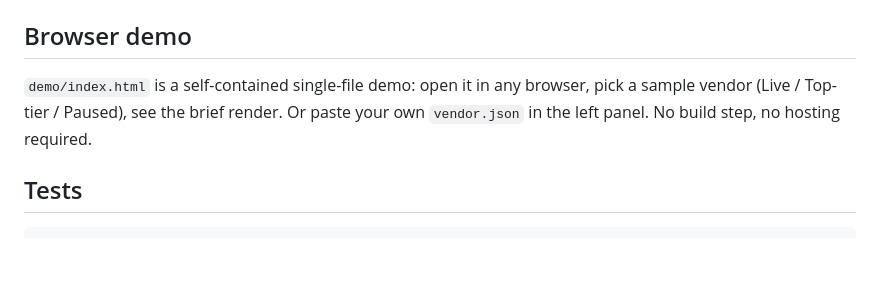
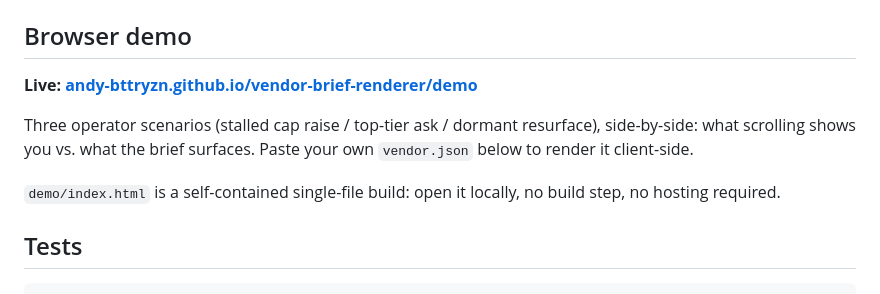
Before and after one commit to andy-bttryzn/vendor-brief-renderer, a Markdown page: README.md, the part around the change. GitHub-like rendering; blank space fills up the shorter version.

Commit message:
README: surface live demo URL prominently in Browser demo section

```diff
--- a/README.md
+++ b/README.md
@@ -115,7 +115,11 @@ See `examples/csv-adapter/` for an end-to-end pipeline showing how to turn data
 
 ## Browser demo
 
-`demo/index.html` is a self-contained single-file demo: open it in any browser, pick a sample vendor (Live / Top-tier / Paused), see the brief render. Or paste your own `vendor.json` in the left panel. No build step, no hosting required.
+**Live: [andy-bttryzn.github.io/vendor-brief-renderer/demo](https://andy-bttryzn.github.io/vendor-brief-renderer/demo/)**
+
+Three operator scenarios (stalled cap raise / top-tier ask / dormant resurface), side-by-side: what scrolling shows you vs. what the brief surfaces. Paste your own `vendor.json` below to render it client-side.
+
+`demo/index.html` is a self-contained single-file build: open it locally, no build step, no hosting required.
 
 ## Tests
 
```
